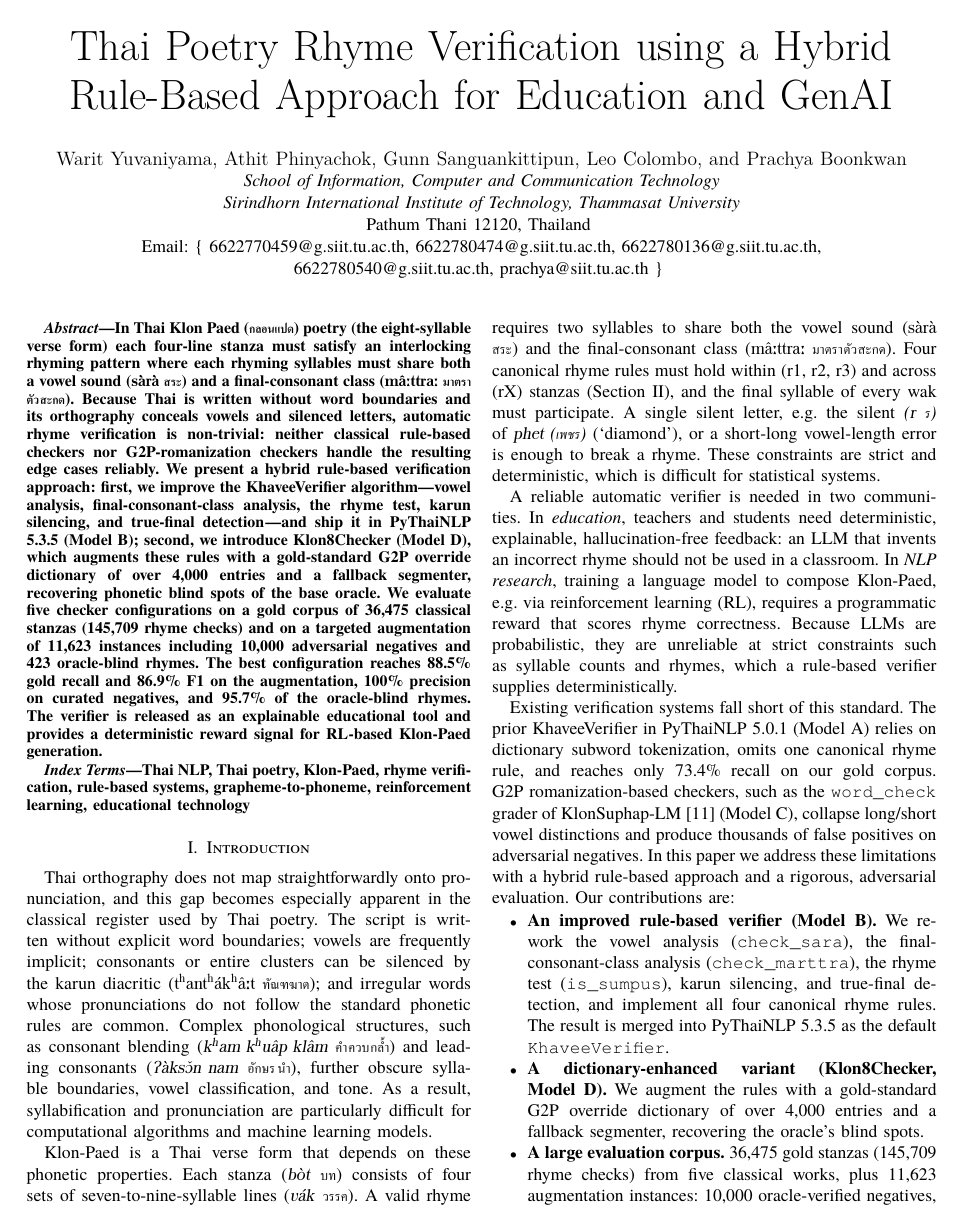
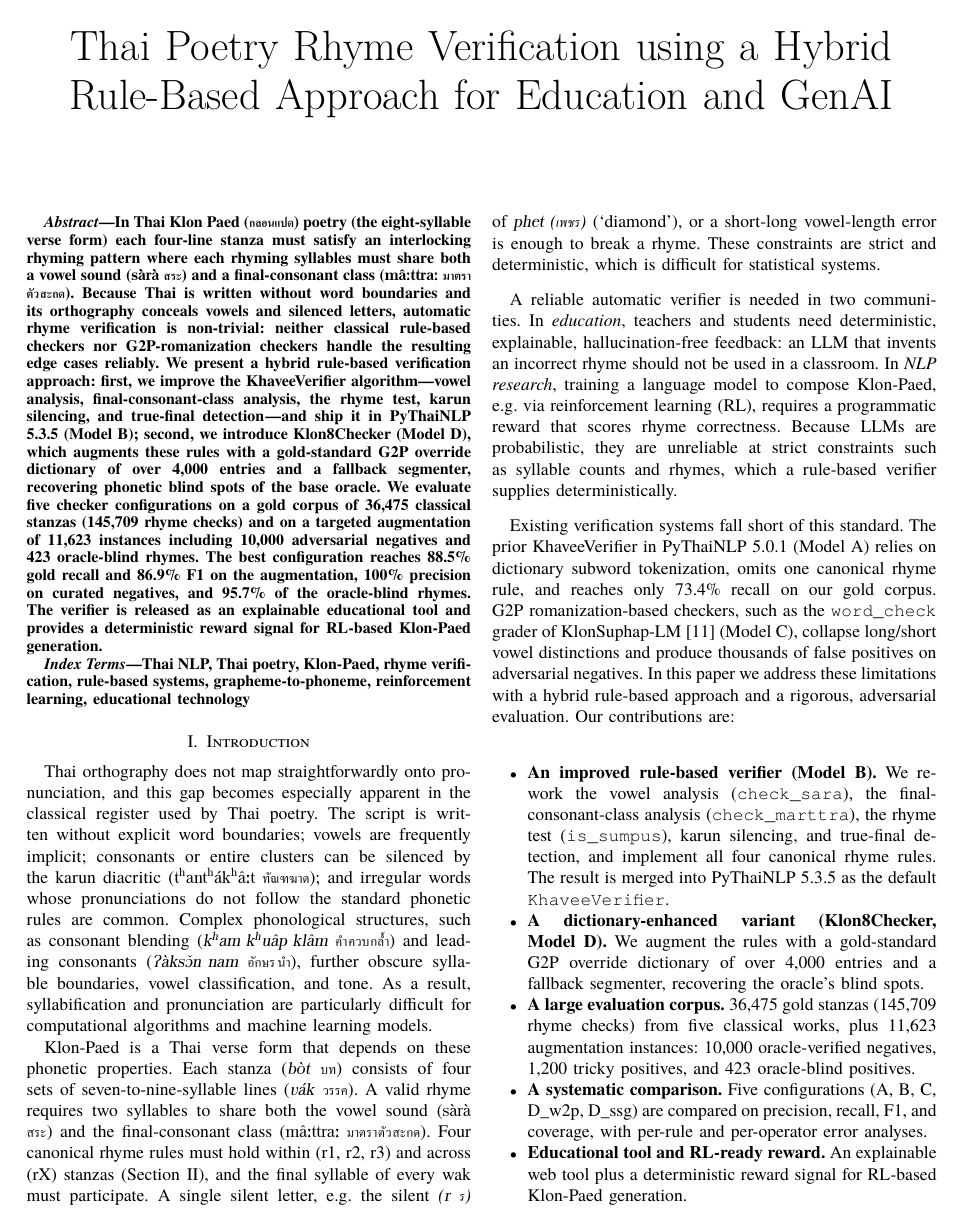
Before and after one commit to Warit-Yuv/llm-Thai-poem-writer, a LaTeX paper (Paper/Latex_Paper/iSAI-Klon-Checker.tex): page 1 of 6. The pictures show the PDF file Paper/Latex_Paper/iSAI-Klon-Checker.pdf that the author committed with the source.

Commit message:
paper: Final submission version

```diff
--- a/Paper/Latex_Paper/iSAI-Klon-Checker.tex
+++ b/Paper/Latex_Paper/iSAI-Klon-Checker.tex
@@ -126,15 +126,15 @@
 %https://orcid.org/0000-0003-1405-1071*}
 %}
 
-\author{\IEEEauthorblockN{Warit Yuvaniyama, Athit Phinyachok, Gunn Sanguankittipun, Leo Colombo, and Prachya Boonkwan}
-    \IEEEauthorblockA{
-        \textit{School of Information, Computer and Communication Technology} \\
-        \textit{Sirindhorn International Institute of Technology, Thammasat University}\\
-        Pathum Thani 12120, Thailand \\
-        % ORCID: \{ 0009-0007-1630-4286, 0009-0000-3783-8104, 0009-0005-8812-4992, 0009-0004-9133-5398, 0000-0003-1405-1071 \}
-        Email: \{ 6622770459@g.siit.tu.ac.th, 6622780474@g.siit.tu.ac.th, 6622780136@g.siit.tu.ac.th,\\ 6622780540@g.siit.tu.ac.th, prachya@siit.tu.ac.th \}
-    }
-}
+% \author{\IEEEauthorblockN{Warit Yuvaniyama, Athit Phinyachok, Gunn Sanguankittipun, Leo Colombo, and Prachya Boonkwan}
+%     \IEEEauthorblockA{
+%         \textit{School of Information, Computer and Communication Technology} \\
+%         \textit{Sirindhorn International Institute of Technology, Thammasat University}\\
+%         Pathum Thani 12120, Thailand \\
+%         % ORCID: \{ 0009-0007-1630-4286, 0009-0000-3783-8104, 0009-0005-8812-4992, 0009-0004-9133-5398, 0000-0003-1405-1071 \}
+%         Email: \{ 6622770459@g.siit.tu.ac.th, 6622780474@g.siit.tu.ac.th, 6622780136@g.siit.tu.ac.th,\\ 6622780540@g.siit.tu.ac.th, prachya@siit.tu.ac.th \}
+%     }
+% }
 
 \maketitle
 
```
Also changed, not shown: Paper/Latex_Paper/iSAI-Klon-Checker.pdf.
